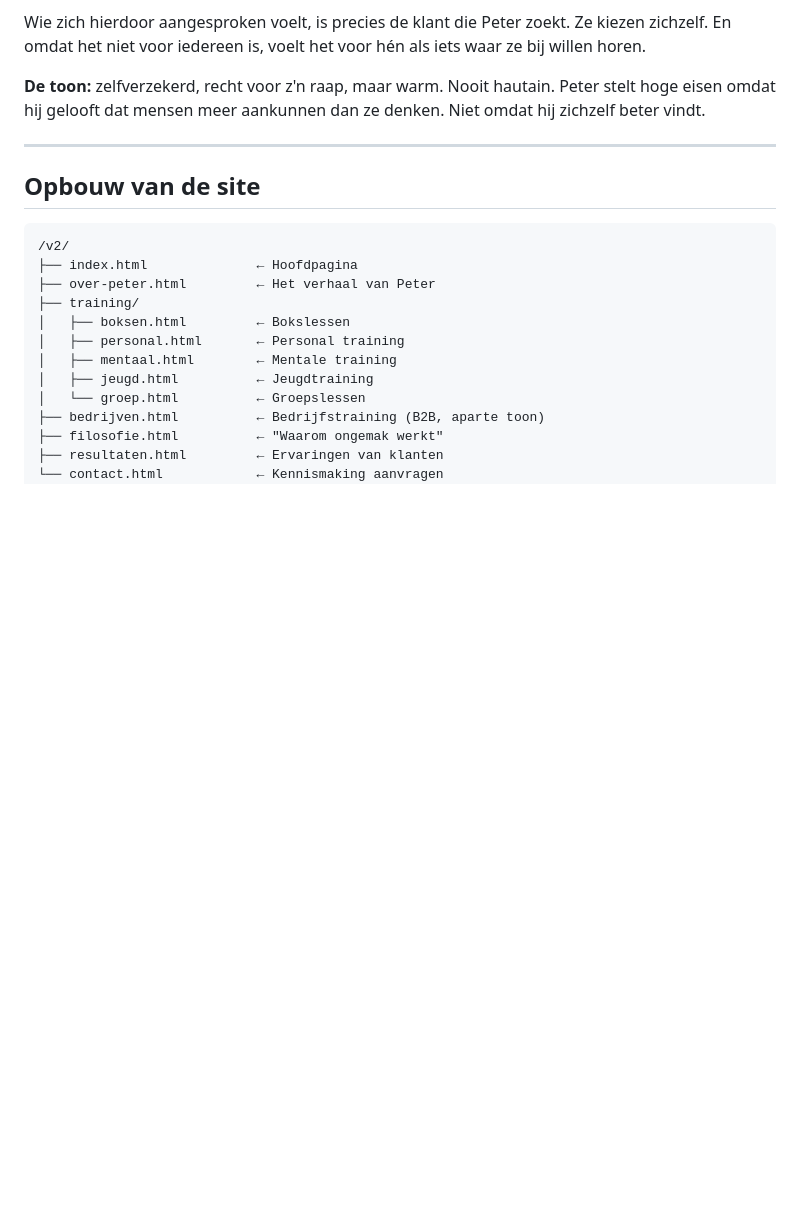
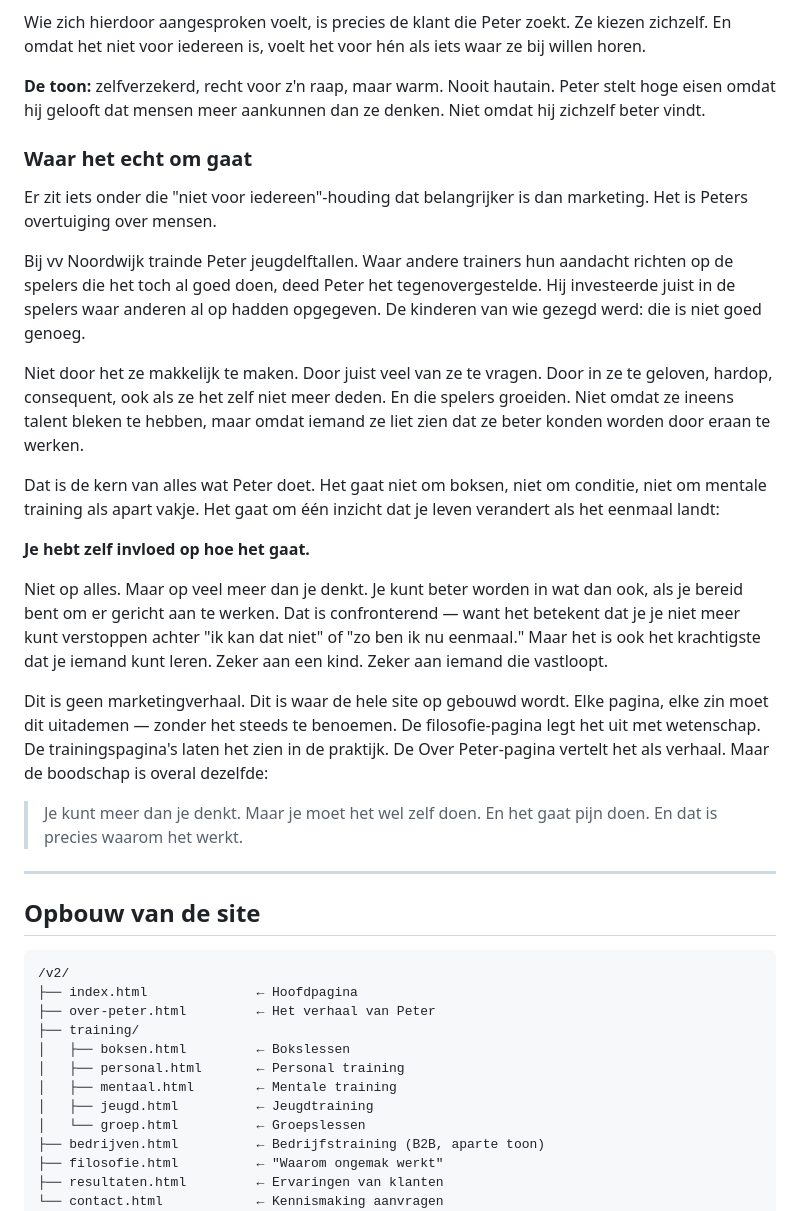
Before and after one commit to wijnandb/peterboomsport, a Markdown page: PLAN-V2.md, the part around the change. GitHub-like rendering; blank space fills up the shorter version.

Commit message:
Kernfilosofie: geloof in mensen die anderen opgeven

```diff
--- a/PLAN-V2.md
+++ b/PLAN-V2.md
@@ -32,6 +32,24 @@ Voorbeelden van de toon:
 Wie zich hierdoor aangesproken voelt, is precies de klant die Peter zoekt. Ze kiezen zichzelf. En omdat het niet voor iedereen is, voelt het voor hén als iets waar ze bij willen horen.
 
 **De toon:** zelfverzekerd, recht voor z'n raap, maar warm. Nooit hautain. Peter stelt hoge eisen omdat hij gelooft dat mensen meer aankunnen dan ze denken. Niet omdat hij zichzelf beter vindt.
+
+### Waar het echt om gaat
+
+Er zit iets onder die "niet voor iedereen"-houding dat belangrijker is dan marketing. Het is Peters overtuiging over mensen.
+
+Bij vv Noordwijk trainde Peter jeugdelftallen. Waar andere trainers hun aandacht richten op de spelers die het toch al goed doen, deed Peter het tegenovergestelde. Hij investeerde juist in de spelers waar anderen al op hadden opgegeven. De kinderen van wie gezegd werd: die is niet goed genoeg.
+
+Niet door het ze makkelijk te maken. Door juist veel van ze te vragen. Door in ze te geloven, hardop, consequent, ook als ze het zelf niet meer deden. En die spelers groeiden. Niet omdat ze ineens talent bleken te hebben, maar omdat iemand ze liet zien dat ze beter konden worden door eraan te werken.
+
+Dat is de kern van alles wat Peter doet. Het gaat niet om boksen, niet om conditie, niet om mentale training als apart vakje. Het gaat om één inzicht dat je leven verandert als het eenmaal landt:
+
+**Je hebt zelf invloed op hoe het gaat.**
+
+Niet op alles. Maar op veel meer dan je denkt. Je kunt beter worden in wat dan ook, als je bereid bent om er gericht aan te werken. Dat is confronterend — want het betekent dat je je niet meer kunt verstoppen achter "ik kan dat niet" of "zo ben ik nu eenmaal." Maar het is ook het krachtigste dat je iemand kunt leren. Zeker aan een kind. Zeker aan iemand die vastloopt.
+
+Dit is geen marketingverhaal. Dit is waar de hele site op gebouwd wordt. Elke pagina, elke zin moet dit uitademen — zonder het steeds te benoemen. De filosofie-pagina legt het uit met wetenschap. De trainingspagina's laten het zien in de praktijk. De Over Peter-pagina vertelt het als verhaal. Maar de boodschap is overal dezelfde:
+
+> Je kunt meer dan je denkt. Maar je moet het wel zelf doen. En het gaat pijn doen. En dat is precies waarom het werkt.
 
 ---
 
```
